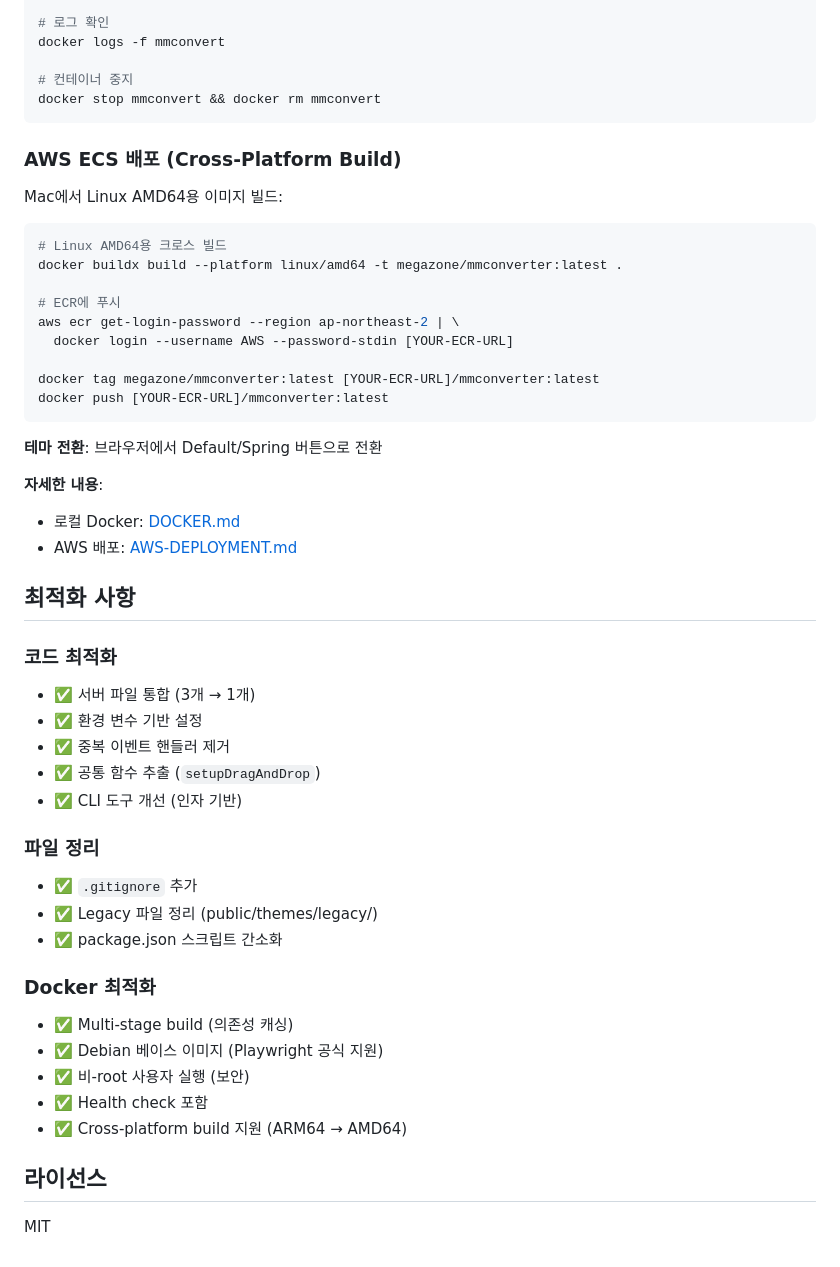
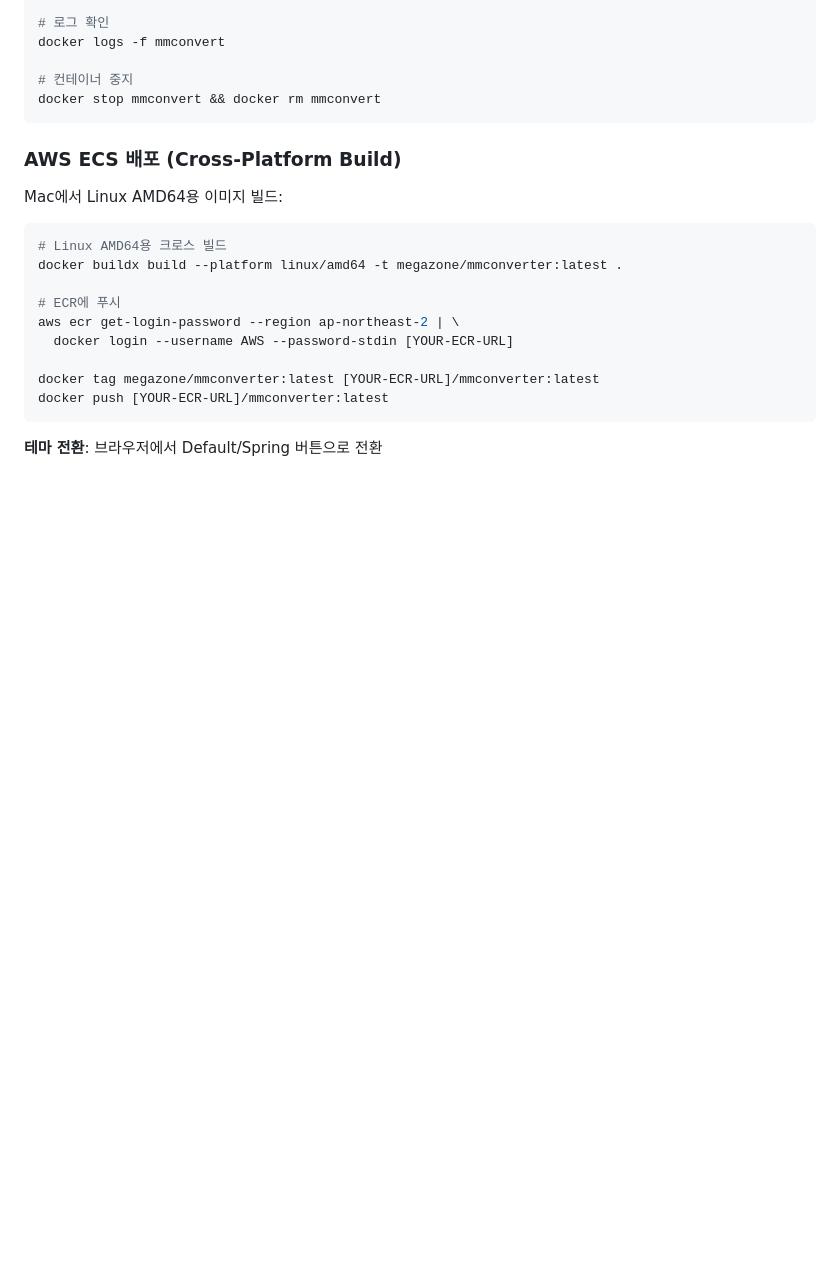
Before and after one commit to gl1bc/mmconverter, a Markdown page: README.md, the part around the change. GitHub-like rendering; blank space fills up the shorter version.

Commit message:
docs: Update description in README.md

````diff
--- a/README.md
+++ b/README.md
@@ -189,32 +189,3 @@ docker push [YOUR-ECR-URL]/mmconverter:latest
 ```
 
 **테마 전환**: 브라우저에서 Default/Spring 버튼으로 전환
-
-**자세한 내용**:
-- 로컬 Docker: [DOCKER.md](./DOCKER.md)
-- AWS 배포: [AWS-DEPLOYMENT.md](./AWS-DEPLOYMENT.md)
-
-## 최적화 사항
-
-### 코드 최적화
-- ✅ 서버 파일 통합 (3개 → 1개)
-- ✅ 환경 변수 기반 설정
-- ✅ 중복 이벤트 핸들러 제거
-- ✅ 공통 함수 추출 (`setupDragAndDrop`)
-- ✅ CLI 도구 개선 (인자 기반)
-
-### 파일 정리
-- ✅ `.gitignore` 추가
-- ✅ Legacy 파일 정리 (public/themes/legacy/)
-- ✅ package.json 스크립트 간소화
-
-### Docker 최적화
-- ✅ Multi-stage build (의존성 캐싱)
-- ✅ Debian 베이스 이미지 (Playwright 공식 지원)
-- ✅ 비-root 사용자 실행 (보안)
-- ✅ Health check 포함
-- ✅ Cross-platform build 지원 (ARM64 → AMD64)
-
-## 라이선스
-
-MIT
````
